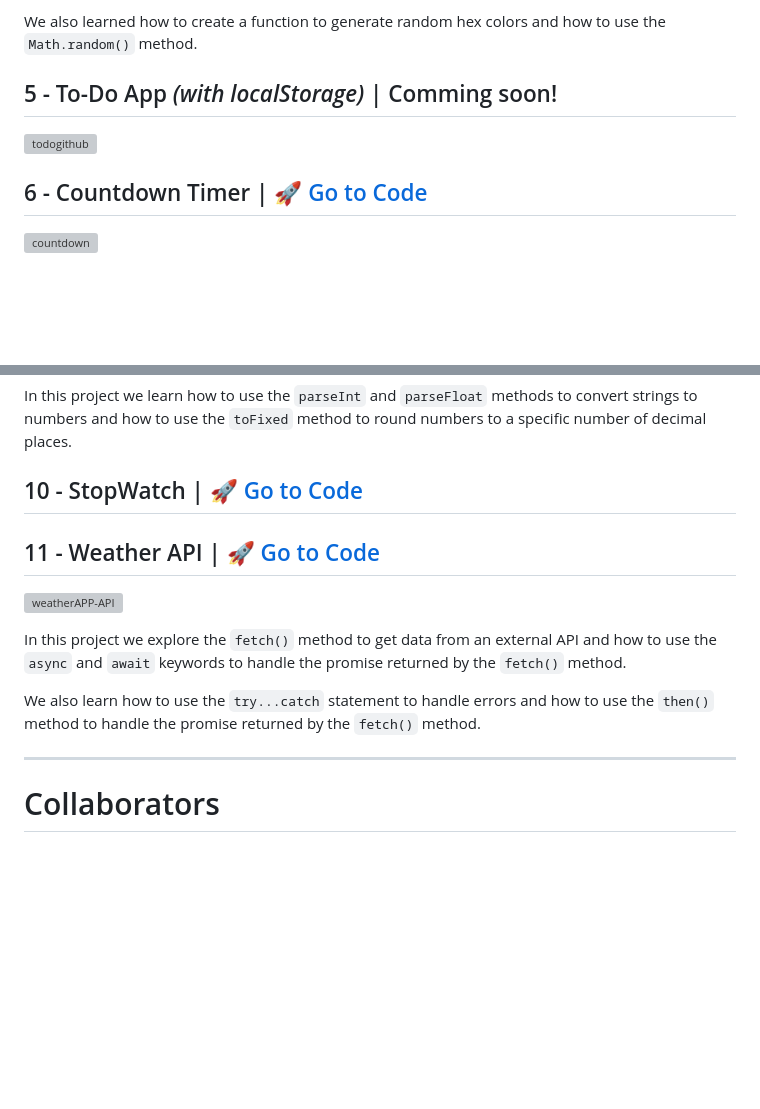
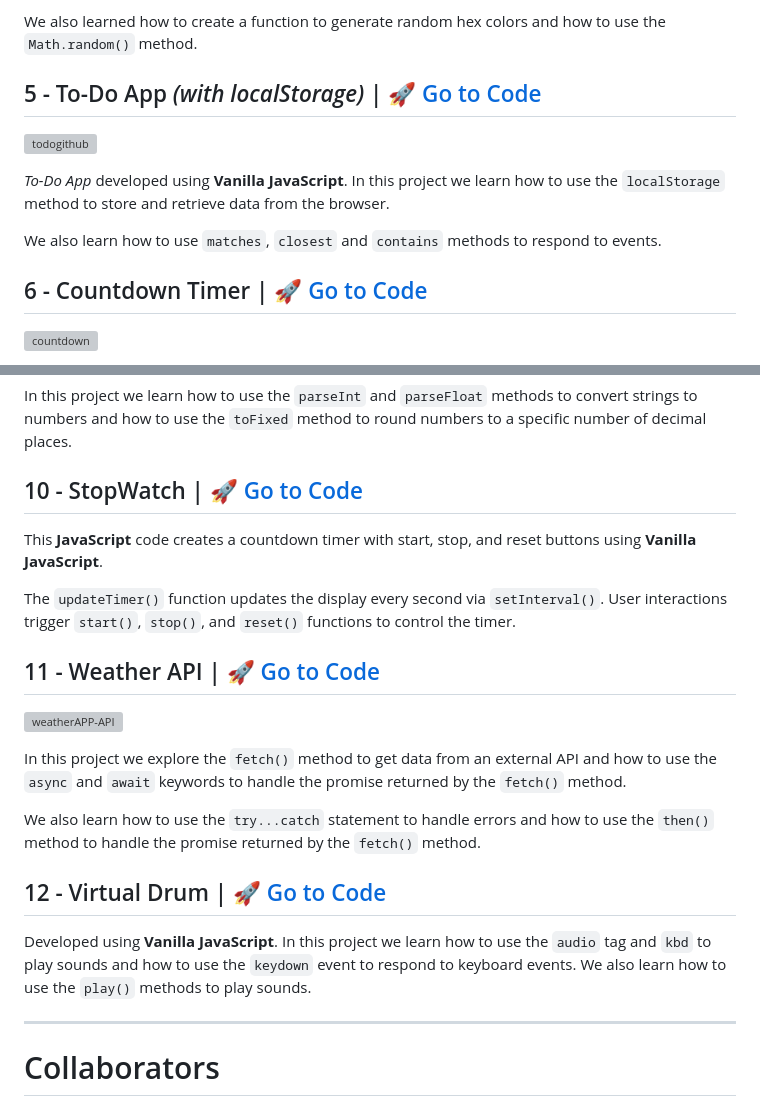
Before and after one commit to Pilag6/the-projects, a Markdown page: README.md, 2 parts joined by grey strips. Drawn GitHub-style; blank space fills up the shorter version; grey boxes are pictures that could not be loaded.

```diff
--- a/README.md
+++ b/README.md
@@ -55,8 +55,12 @@ In this project we explore the `linear-gradient()` method to create a gradient b
 
 We also learned how to create a function to generate random hex colors and how to use the `Math.random()` method.
 
-## 5 - To-Do App *(with localStorage)* | Comming soon!
+## 5 - To-Do App *(with localStorage)* | [:rocket: Go to Code](https://the-projects-js.netlify.app/05-todoapp/)
 ![todogithub](https://github.com/Pilag6/the-projects/assets/79191808/68497608-0c58-41d3-b6f7-296d879e133a)
+
+*To-Do App* developed using **Vanilla JavaScript**. In this project we learn how to use the `localStorage` method to store and retrieve data from the browser.
+
+We also learn how to use `matches`, `closest` and `contains` methods to respond to events.
 
 ## 6 - Countdown Timer | [:rocket: Go to Code](https://github.com/Pilag6/the-projects/tree/main/06-countdownTimer)
 ![countdown](https://github.com/Pilag6/the-projects/assets/79191808/2b97d599-b073-4de5-971b-7b15ff17d7ee)
@@ -89,12 +93,20 @@ In this project we learn how to use the <code>parseInt</code> and <code>parseFlo
 
 ## 10 - StopWatch | [:rocket: Go to Code](https://github.com/Pilag6/the-projects/tree/main/10-stopwatch)
 
+This **JavaScript** code creates a countdown timer with start, stop, and reset buttons using **Vanilla JavaScript**.
+
+The `updateTimer()` function updates the display every second via `setInterval()`. User interactions trigger `start()`, `stop()`, and `reset()` functions to control the timer.
+
 ## 11 - Weather API | [:rocket: Go to Code](https://github.com/Pilag6/the-projects/tree/main/11-weatherApi)
 ![weatherAPP-API](https://github.com/Pilag6/the-projects/assets/79191808/027ba033-9bd1-4814-a0b1-380a1e4640c0)
 
 In this project we explore the `fetch()` method to get data from an external API and how to use the `async` and `await` keywords to handle the promise returned by the `fetch()` method.
 
 We also learn how to use the `try...catch` statement to handle errors and how to use the `then()` method to handle the promise returned by the `fetch()` method.
+
+## 12 - Virtual Drum | [:rocket: Go to Code](https://pilag6.github.io/the-projects/12-virtualDrum/index.html)
+
+Developed using **Vanilla JavaScript**. In this project we learn how to use the `audio` tag and `kbd` to play sounds and how to use the `keydown` event to respond to keyboard events. We also learn how to use the `play()` methods to play sounds.
 
 ---
 
```
